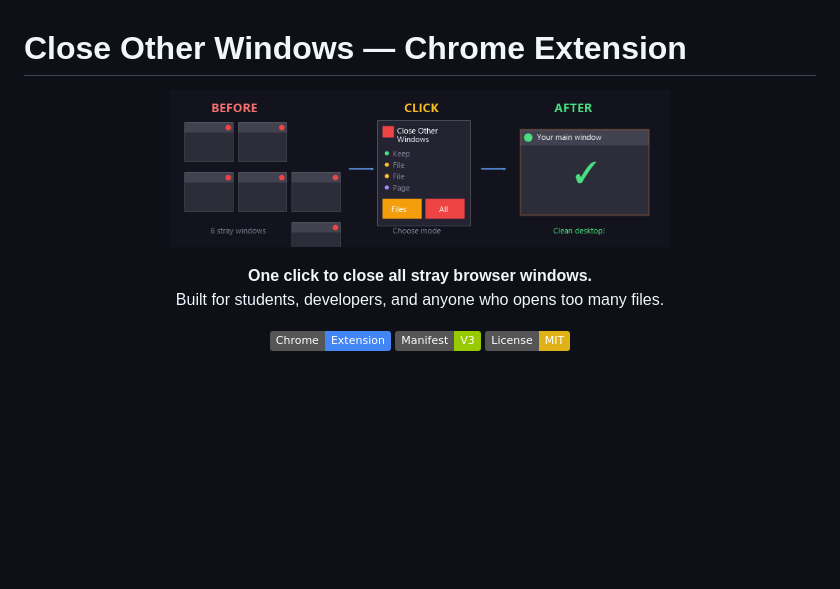
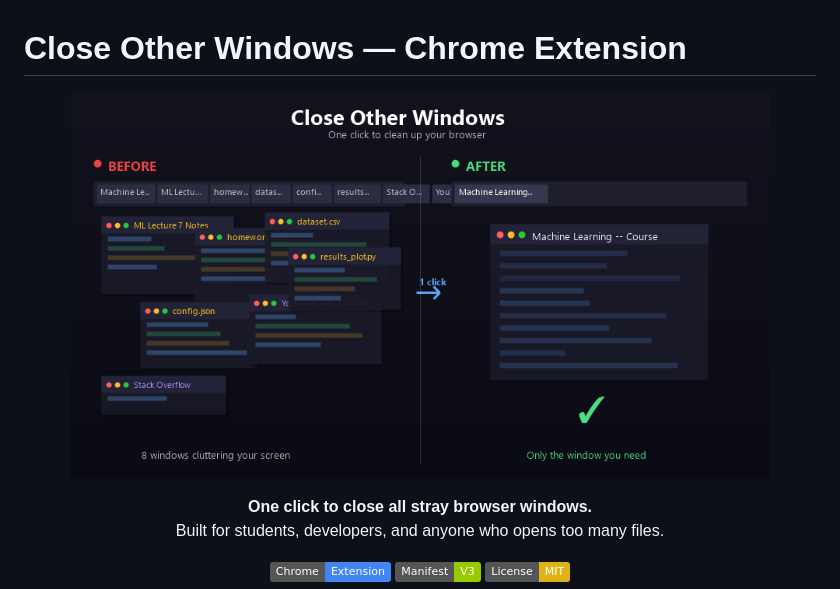
Before and after one commit to reuvenkazorer27/close-other-windows, a Markdown page: README.md, the part around one of its changes. Drawn GitHub-style; pictures changed too: assets/demo-static.png (added); badges without logos; blank space fills up the shorter version.

```diff
--- a/README.md
+++ b/README.md
@@ -1,7 +1,7 @@
 # Close Other Windows — Chrome Extension
 
 <p align="center">
-  <img src="assets/demo.gif" alt="Close Other Windows Demo" width="500">
+  <img src="assets/demo-static.png" alt="Close Other Windows — Before and After" width="700">
 </p>
 
 <p align="center">
```
Also changed, not shown: other parts of README.md (+0 -17 lines), 1 other file.
